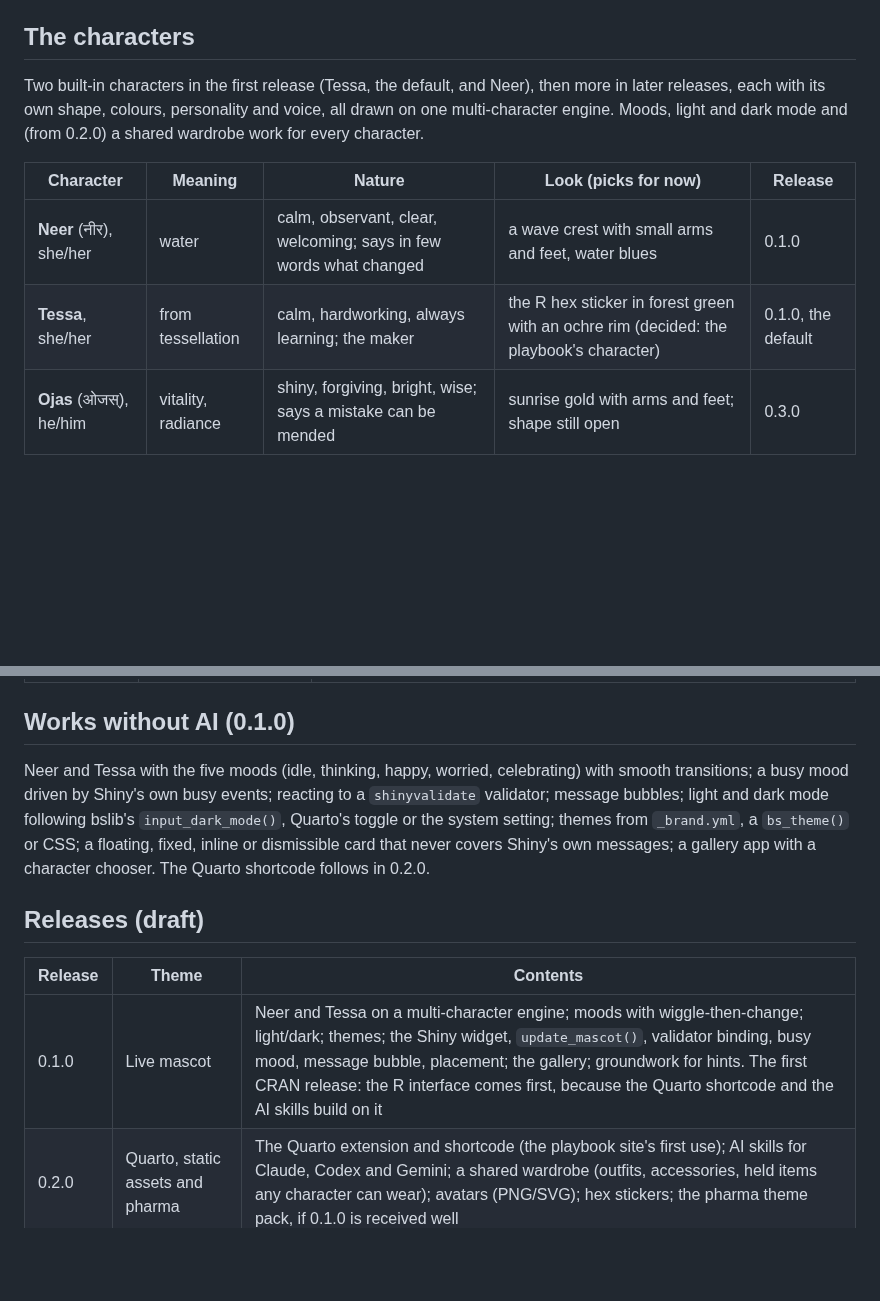
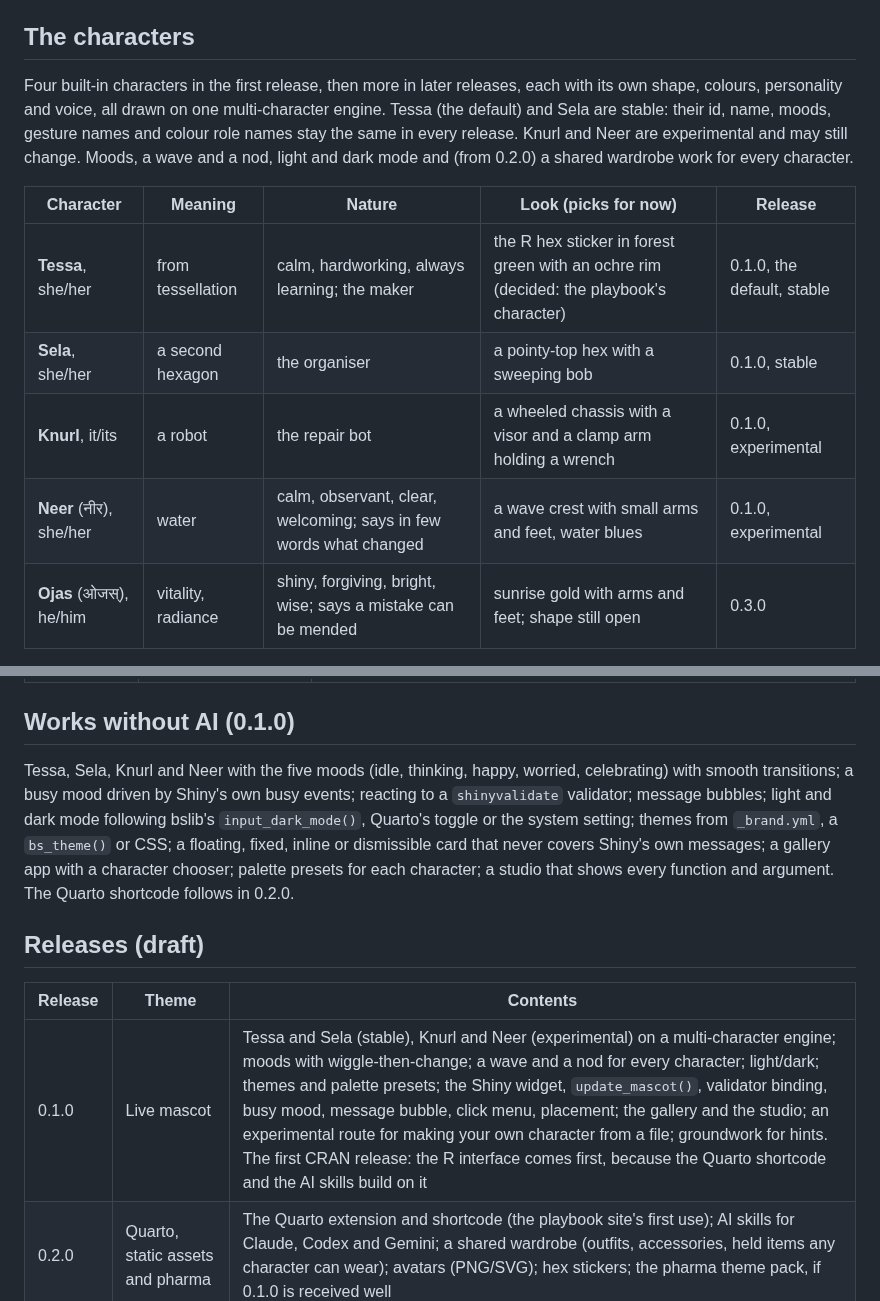
Before and after one commit to insightsurge/mascot, a Markdown page: docs/scope.md, 2 parts joined by grey strips. Rendered like a GitHub page; blank space fills up the shorter version.

Commit message:
docs: scope matches the 0.1.0 lineup and release plan (#337) (#338)

```diff
--- a/docs/scope.md
+++ b/docs/scope.md
@@ -9,13 +9,18 @@ The idea and the engine come from the R Engineering Playbook site, where the cha
 trailers. That site is the package's first user (`docs/consumers.md`).
 
 ## The characters
-Two built-in characters in the first release (Tessa, the default, and Neer), then more in later releases, each with
-its own shape, colours, personality and voice, all drawn on one multi-character engine. Moods, light and dark mode and (from 0.2.0) a shared wardrobe work for every character.
+Four built-in characters in the first release, then more in later releases, each with its own shape, colours,
+personality and voice, all drawn on one multi-character engine. Tessa (the default) and Sela are stable: their id,
+name, moods, gesture names and colour role names stay the same in every release. Knurl and Neer are experimental and
+may still change. Moods, a wave and a nod, light and dark mode and (from 0.2.0) a shared wardrobe work for every
+character.
 
 | Character | Meaning | Nature | Look (picks for now) | Release |
 |---|---|---|---|---|
-| **Neer** (नीर), she/her | water | calm, observant, clear, welcoming; says in few words what changed | a wave crest with small arms and feet, water blues | 0.1.0 |
-| **Tessa**, she/her | from tessellation | calm, hardworking, always learning; the maker | the R hex sticker in forest green with an ochre rim (decided: the playbook's character) | 0.1.0, the default |
+| **Tessa**, she/her | from tessellation | calm, hardworking, always learning; the maker | the R hex sticker in forest green with an ochre rim (decided: the playbook's character) | 0.1.0, the default, stable |
+| **Sela**, she/her | a second hexagon | the organiser | a pointy-top hex with a sweeping bob | 0.1.0, stable |
+| **Knurl**, it/its | a robot | the repair bot | a wheeled chassis with a visor and a clamp arm holding a wrench | 0.1.0, experimental |
+| **Neer** (नीर), she/her | water | calm, observant, clear, welcoming; says in few words what changed | a wave crest with small arms and feet, water blues | 0.1.0, experimental |
 | **Ojas** (ओजस्), he/him | vitality, radiance | shiny, forgiving, bright, wise; says a mistake can be mended | sunrise gold with arms and feet; shape still open | 0.3.0 |
 
 The full design of each character (options, colour themes with contrast, moods, accessories, motion, voices,
@@ -36,16 +41,17 @@ risks) is in the character design records, kept on the `design-assets` branch (`
 | Low | R user groups and conferences | Event mascots |
 
 ## Works without AI (0.1.0)
-Neer and Tessa with the five moods (idle, thinking, happy, worried, celebrating) with smooth transitions; a busy mood driven
+Tessa, Sela, Knurl and Neer with the five moods (idle, thinking, happy, worried, celebrating) with smooth transitions; a busy mood driven
 by Shiny's own busy events; reacting to a `shinyvalidate` validator; message bubbles; light and dark mode following
 bslib's `input_dark_mode()`, Quarto's toggle or the system setting; themes from `_brand.yml`, a `bs_theme()` or CSS;
 a floating, fixed, inline or dismissible card that never covers Shiny's own messages; a gallery app with a character
-chooser. The Quarto shortcode follows in 0.2.0.
+chooser; palette presets for each character; a studio that shows every function and argument. The Quarto shortcode
+follows in 0.2.0.
 
 ## Releases (draft)
 | Release | Theme | Contents |
 |---|---|---|
-| 0.1.0 | Live mascot | Neer and Tessa on a multi-character engine; moods with wiggle-then-change; light/dark; themes; the Shiny widget, `update_mascot()`, validator binding, busy mood, message bubble, placement; the gallery; groundwork for hints. The first CRAN release: the R interface comes first, because the Quarto shortcode and the AI skills build on it |
+| 0.1.0 | Live mascot | Tessa and Sela (stable), Knurl and Neer (experimental) on a multi-character engine; moods with wiggle-then-change; a wave and a nod for every character; light/dark; themes and palette presets; the Shiny widget, `update_mascot()`, validator binding, busy mood, message bubble, click menu, placement; the gallery and the studio; an experimental route for making your own character from a file; groundwork for hints. The first CRAN release: the R interface comes first, because the Quarto shortcode and the AI skills build on it |
 | 0.2.0 | Quarto, static assets and pharma | The Quarto extension and shortcode (the playbook site's first use); AI skills for Claude, Codex and Gemini; a shared wardrobe (outfits, accessories, held items any character can wear); avatars (PNG/SVG); hex stickers; the pharma theme pack, if 0.1.0 is received well |
 | 0.3.0 | Ojas and the builder | Ojas; a visual character builder; more shapes; SVG and Lottie export |
 | Later | Hints and app events | A quiet hint giver, off by default: a help list in the bubble, a "what's this?" mode, hints when validation fails, dragging the mascot onto an element; reactions to custom app events |
```
Also changed, not shown: other parts of docs/scope.md (+1 -1 lines).
